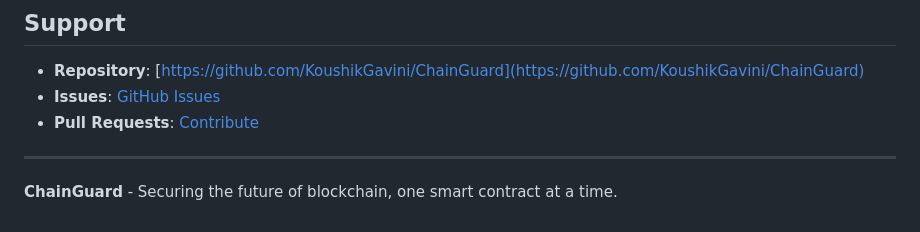
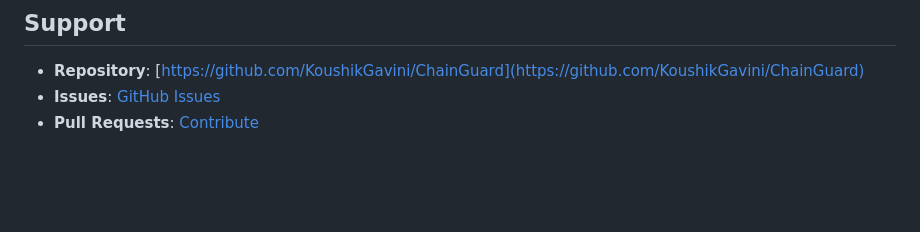
Before and after one commit to KoushikGavini/ChainGuard, a Markdown page: README.md, the part around the change. Rendered like a GitHub page; blank space fills up the shorter version.

```diff
--- a/README.md
+++ b/README.md
@@ -357,7 +357,3 @@ This project is licensed under the MIT License - see the [LICENSE](LICENSE) file
 - **Repository**: [https://github.com/KoushikGavini/ChainGuard](https://github.com/KoushikGavini/ChainGuard)
 - **Issues**: [GitHub Issues](https://github.com/KoushikGavini/ChainGuard/issues)
 - **Pull Requests**: [Contribute](https://github.com/KoushikGavini/ChainGuard/pulls)
-
----
-
-**ChainGuard** - Securing the future of blockchain, one smart contract at a time.
```
